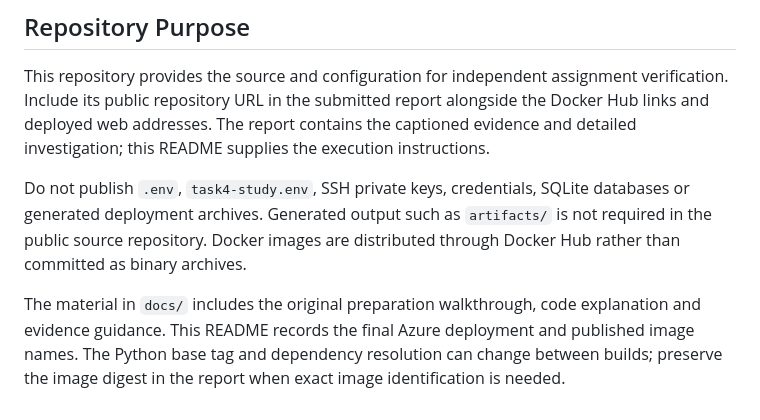
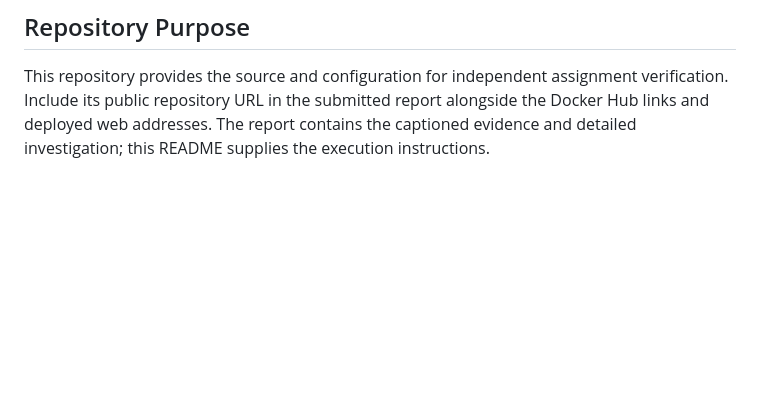
Before and after one commit to enying714/DeploymentTask4, a Markdown page: README.md, the part around the change. Rendered like a GitHub page; blank space fills up the shorter version.

Commit message:
Simplify repository purpose section in README
Removed redundant information about repository usage and guidelines.

```diff
--- a/README.md
+++ b/README.md
@@ -283,7 +283,3 @@ The earlier local VM and temporary tunnel depended on the laptop remaining avail
 ## Repository Purpose
 
 This repository provides the source and configuration for independent assignment verification. Include its public repository URL in the submitted report alongside the Docker Hub links and deployed web addresses. The report contains the captioned evidence and detailed investigation; this README supplies the execution instructions.
-
-Do not publish `.env`, `task4-study.env`, SSH private keys, credentials, SQLite databases or generated deployment archives. Generated output such as `artifacts/` is not required in the public source repository. Docker images are distributed through Docker Hub rather than committed as binary archives.
-
-The material in `docs/` includes the original preparation walkthrough, code explanation and evidence guidance. This README records the final Azure deployment and published image names. The Python base tag and dependency resolution can change between builds; preserve the image digest in the report when exact image identification is needed.
```
